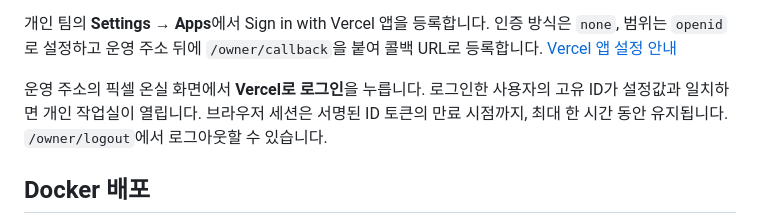
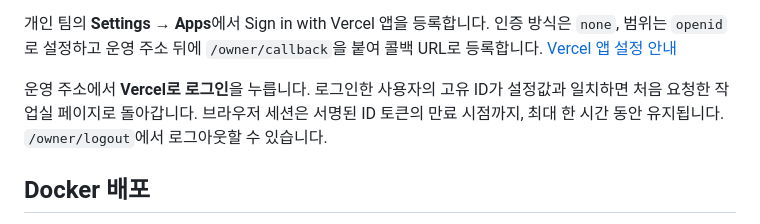
Before and after one commit to hyunaeee/terracotta, a Markdown page: DEPLOYMENT.md, the part around the change. GitHub-like rendering.

```diff
--- a/DEPLOYMENT.md
+++ b/DEPLOYMENT.md
@@ -16,7 +16,7 @@ Vercel의 **Settings → Environments → Production → Branch Tracking**에서
 
 개인 팀의 **Settings → Apps**에서 Sign in with Vercel 앱을 등록합니다. 인증 방식은 `none`, 범위는 `openid`로 설정하고 운영 주소 뒤에 `/owner/callback`을 붙여 콜백 URL로 등록합니다. [Vercel 앱 설정 안내](https://vercel.com/docs/sign-in-with-vercel/manage-from-dashboard)
 
-운영 주소의 픽셀 온실 화면에서 **Vercel로 로그인**을 누릅니다. 로그인한 사용자의 고유 ID가 설정값과 일치하면 개인 작업실이 열립니다. 브라우저 세션은 서명된 ID 토큰의 만료 시점까지, 최대 한 시간 동안 유지됩니다. `/owner/logout`에서 로그아웃할 수 있습니다.
+운영 주소에서 **Vercel로 로그인**을 누릅니다. 로그인한 사용자의 고유 ID가 설정값과 일치하면 처음 요청한 작업실 페이지로 돌아갑니다. 브라우저 세션은 서명된 ID 토큰의 만료 시점까지, 최대 한 시간 동안 유지됩니다. `/owner/logout`에서 로그아웃할 수 있습니다.
 
 ## Docker 배포
 
```
Also changed, not shown: AGENTS.md (+3 -1 lines), README.md (+2 -2 lines), docs/screenshots/terracotta-home.png, public/assets/garden/workspace-greenhouse.png (deleted), public/og-terracotta.png, 8 other files.
